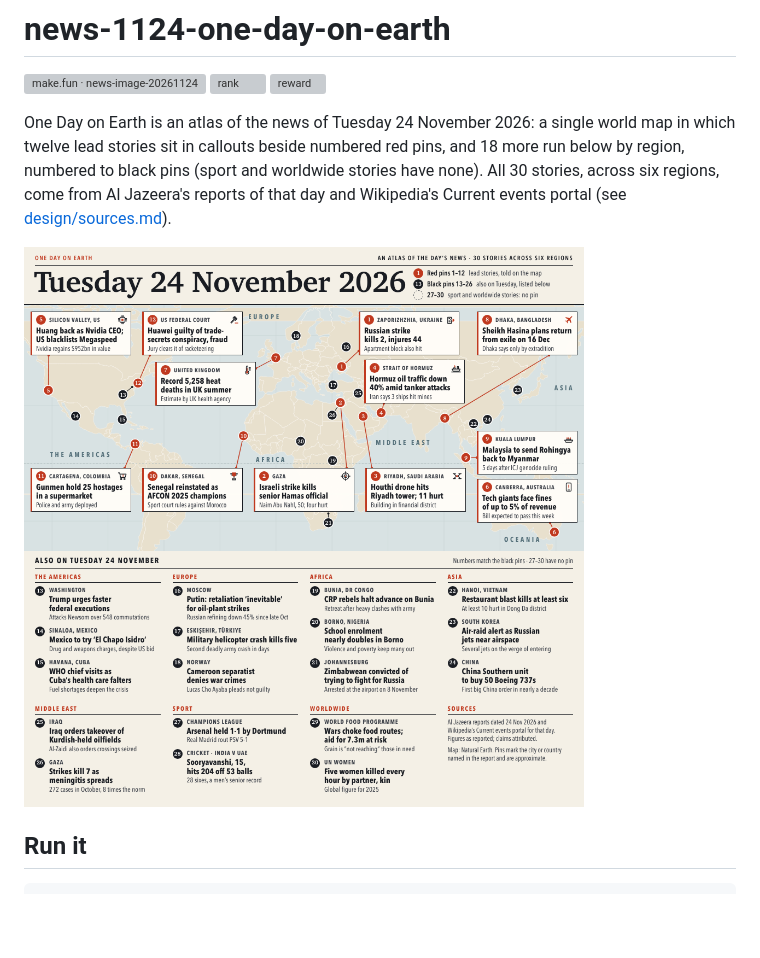
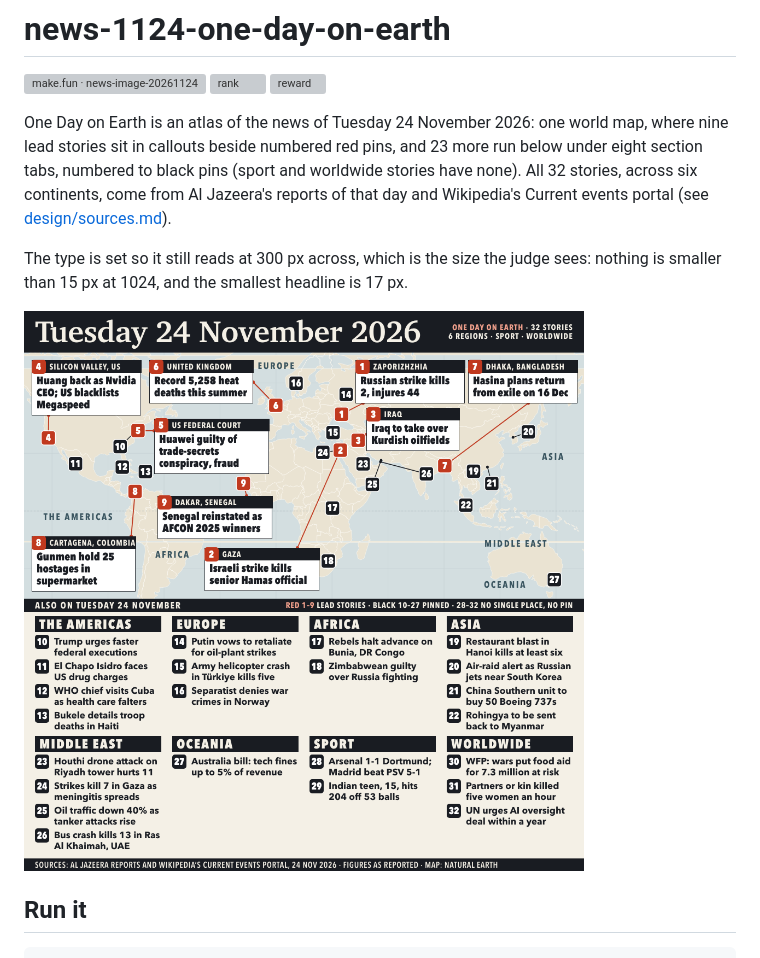
Before and after one commit to Fazleiw/news-1124-one-day-on-earth, a Markdown page: README.md, the part around the change. Drawn GitHub-style; pictures changed too: entry.png; blank space fills up the shorter version; grey boxes are pictures that could not be loaded.

Commit message:
Revise entrypoint and README: second pass on main.ts gates, real counts in README

```diff
--- a/README.md
+++ b/README.md
@@ -4,7 +4,9 @@
 [![rank](https://make.fun/badge/news-image-20261124/Fazleiw/news-1124-one-day-on-earth/rank.svg)](https://make.fun/bounty/news-image-20261124/leaderboard?utm_source=github&utm_medium=readme&utm_campaign=news-image-20261124)
 [![reward](https://make.fun/badge/news-image-20261124/Fazleiw/news-1124-one-day-on-earth/reward.svg)](https://make.fun/bounty/news-image-20261124?utm_source=github&utm_medium=readme&utm_campaign=news-image-20261124)
 
-One Day on Earth is an atlas of the news of Tuesday 24 November 2026: a single world map in which twelve lead stories sit in callouts beside numbered red pins, and 18 more run below by region, numbered to black pins (sport and worldwide stories have none). All 30 stories, across six regions, come from Al Jazeera's reports of that day and Wikipedia's Current events portal (see [design/sources.md](design/sources.md)).
+One Day on Earth is an atlas of the news of Tuesday 24 November 2026: one world map, where nine lead stories sit in callouts beside numbered red pins, and 23 more run below under eight section tabs, numbered to black pins (sport and worldwide stories have none). All 32 stories, across six continents, come from Al Jazeera's reports of that day and Wikipedia's Current events portal (see [design/sources.md](design/sources.md)).
+
+The type is set so it still reads at 300 px across, which is the size the judge sees: nothing is smaller than 15 px at 1024, and the smallest headline is 17 px.
 
 ![One Day on Earth, 24 November 2026](entry.png)
 
```
Also changed, not shown: 8 other files.
